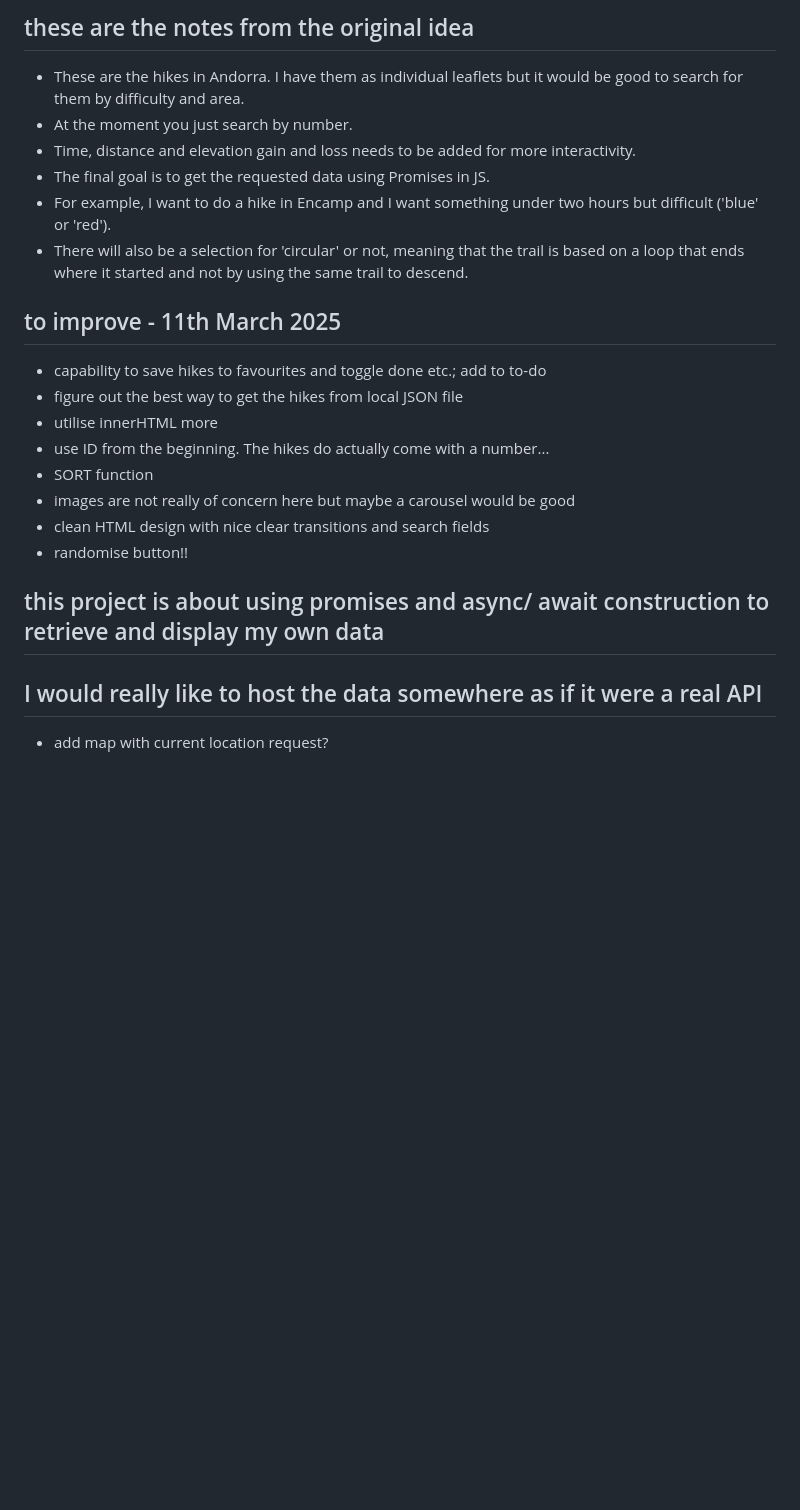
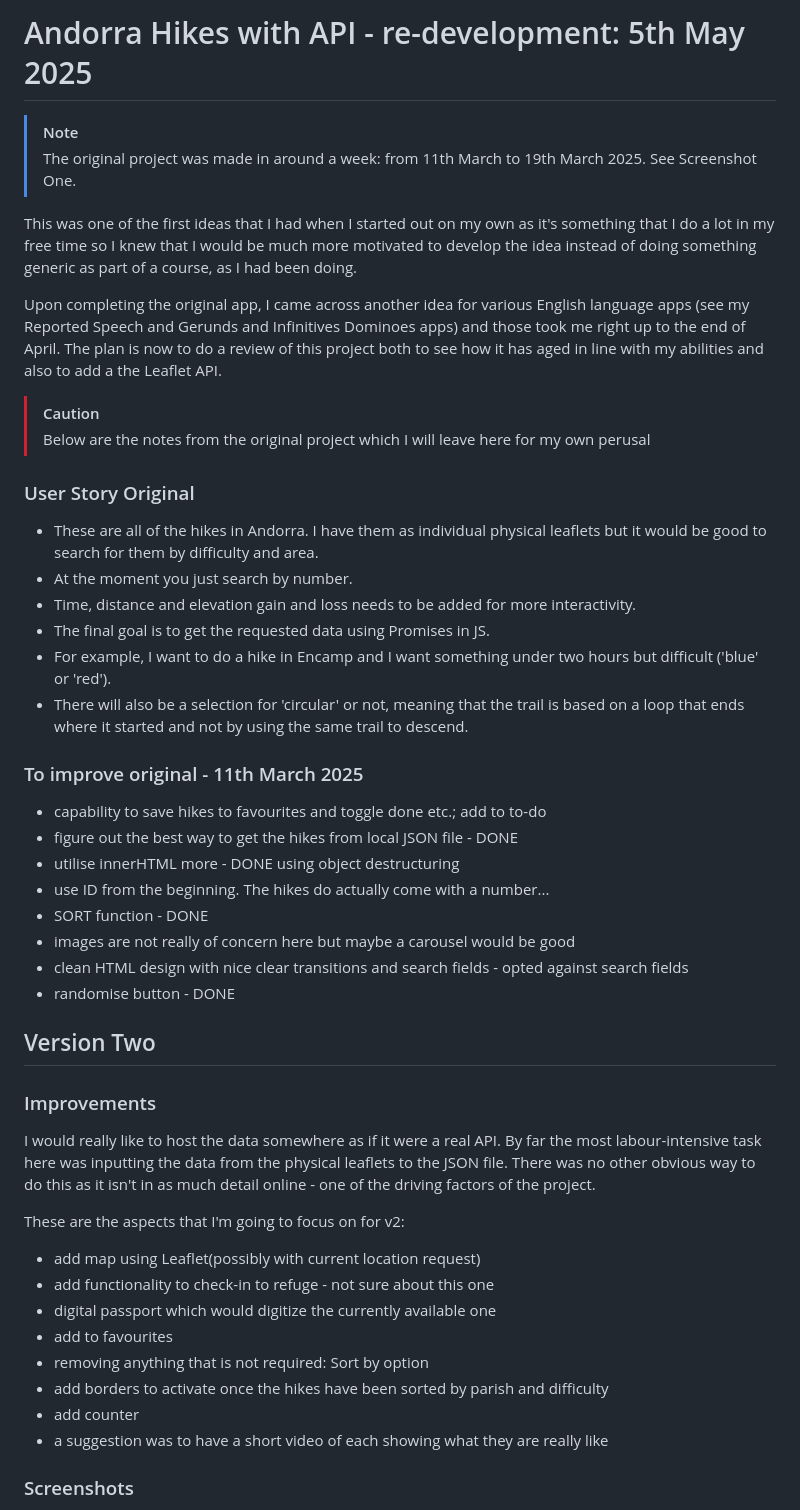
Before and after one commit to M-Exley/andorra-hikes-api, a Markdown page: README.md, the part around the change printed below. Rendered like a GitHub page; blank space fills up the shorter version.

Commit message:
Version two first commit

```diff
--- a/README.md
+++ b/README.md
@@ -1,25 +1,51 @@
-## these are the notes from the original idea
+# Andorra Hikes with API - re-development: 5th May 2025
 
-- These are the hikes in Andorra. I have them as individual leaflets but it would be good to search for them by difficulty and area.
+> [!NOTE]
+> The original project was made in around a week: from 11th March to 19th March 2025. See Screenshot One.
+
+This was one of the first ideas that I had when I started out on my own as it's something that I do a lot in my free time so I knew that I would be much more motivated to develop the idea instead of doing something generic as part of a course, as I had been doing.
+
+Upon completing the original app, I came across another idea for various English language apps (see my Reported Speech and Gerunds and Infinitives Dominoes apps) and those took me right up to the end of April. The plan is now to do a review of this project both to see how it has aged in line with my abilities and also to add a the Leaflet API.
+
+> [!CAUTION]
+> Below are the notes from the original project which I will leave here for my own perusal
+
+### User Story Original
+
+- These are all of the hikes in Andorra. I have them as individual physical leaflets but it would be good to search for them by difficulty and area.
 - At the moment you just search by number.
 - Time, distance and elevation gain and loss needs to be added for more interactivity.
 - The final goal is to get the requested data using Promises in JS.
 - For example, I want to do a hike in Encamp and I want something under two hours but difficult ('blue' or 'red').
 - There will also be a selection for 'circular' or not, meaning that the trail is based on a loop that ends where it started and not by using the same trail to descend.
 
-## to improve - 11th March 2025
+### To improve original - 11th March 2025
 
 - capability to save hikes to favourites and toggle done etc.; add to to-do
-- figure out the best way to get the hikes from local JSON file
-- utilise innerHTML more
+- figure out the best way to get the hikes from local JSON file - DONE
+- utilise innerHTML more - DONE using object destructuring
 - use ID from the beginning. The hikes do actually come with a number...
-- SORT function
+- SORT function - DONE
 - images are not really of concern here but maybe a carousel would be good
-- clean HTML design with nice clear transitions and search fields
-- randomise button!!
+- clean HTML design with nice clear transitions and search fields - opted against search fields
+- randomise button - DONE
 
-## this project is about using promises and async/ await construction to retrieve and display my own data
+## Version Two
 
-## I would really like to host the data somewhere as if it were a real API
+### Improvements
 
-- add map with current location request?
+I would really like to host the data somewhere as if it were a real API. By far the most labour-intensive task here was inputting the data from the physical leaflets to the JSON file. There was no other obvious way to do this as it isn't in as much detail online - one of the driving factors of the project.
+
+These are the aspects that I'm going to focus on for v2:
+
+- add map using Leaflet(possibly with current location request)
+- add functionality to check-in to refuge - not sure about this one
+- digital passport which would digitize the currently available one
+- add to favourites
+- removing anything that is not required: Sort by option
+- add borders to activate once the hikes have been sorted by parish and difficulty
+- add counter
+- a suggestion was to have a short video of each showing what they are really like
+
+### Screenshots
+
```
Also changed, not shown: other parts of README.md (+3 -0 lines), src/images/screenshot-one.png (added), 9 other files.
